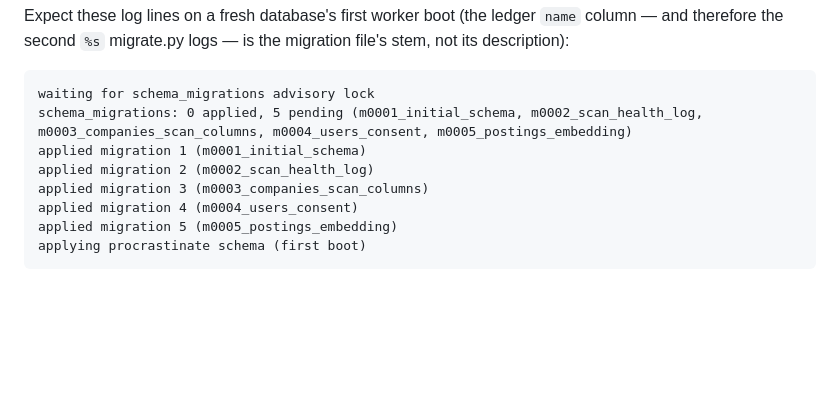
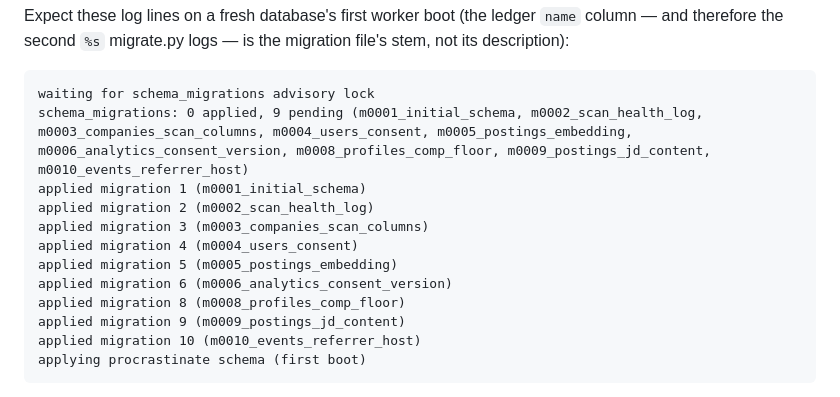
Before and after one commit to Senkichi/jobcannon, a Markdown page: docs/deploy-runbook.md, the part around the change. GitHub-like rendering; blank space fills up the shorter version.

Commit message:
docs(deploy): correct first-boot migration count to the current set
The example block's 0-applied/5-pending count and the five sample
applied-migration lines were already stale before this branch touched
the block this round (this round only added the two always-emitted
log lines above them) — the running migration set is now nine
(m0001-m0006, m0008-m0010; m0007 and m0011 are both held on other
PRs). Fix the whole block so the count, the migration list, and the
per-line examples agree with each other and with the actual
MIGRATIONS list, instead of shipping a newly-introduced line next to
a stale one.

````diff
--- a/docs/deploy-runbook.md
+++ b/docs/deploy-runbook.md
@@ -147,12 +147,16 @@ migration file's stem, not its description):
 
 ```
 waiting for schema_migrations advisory lock
-schema_migrations: 0 applied, 5 pending (m0001_initial_schema, m0002_scan_health_log, m0003_companies_scan_columns, m0004_users_consent, m0005_postings_embedding)
+schema_migrations: 0 applied, 9 pending (m0001_initial_schema, m0002_scan_health_log, m0003_companies_scan_columns, m0004_users_consent, m0005_postings_embedding, m0006_analytics_consent_version, m0008_profiles_comp_floor, m0009_postings_jd_content, m0010_events_referrer_host)
 applied migration 1 (m0001_initial_schema)
 applied migration 2 (m0002_scan_health_log)
 applied migration 3 (m0003_companies_scan_columns)
 applied migration 4 (m0004_users_consent)
 applied migration 5 (m0005_postings_embedding)
+applied migration 6 (m0006_analytics_consent_version)
+applied migration 8 (m0008_profiles_comp_floor)
+applied migration 9 (m0009_postings_jd_content)
+applied migration 10 (m0010_events_referrer_host)
 applying procrastinate schema (first boot)
 ```
 
````
